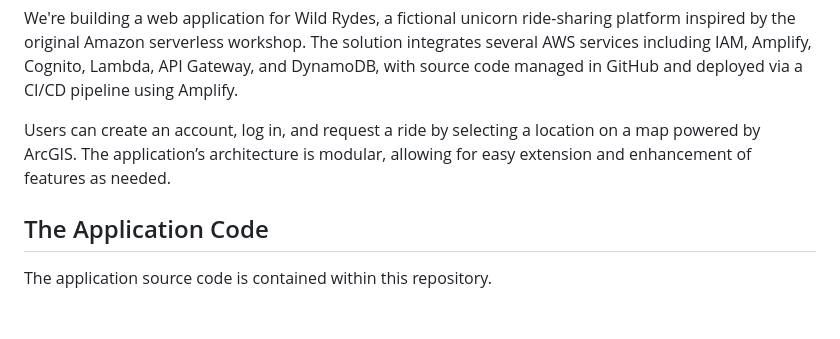
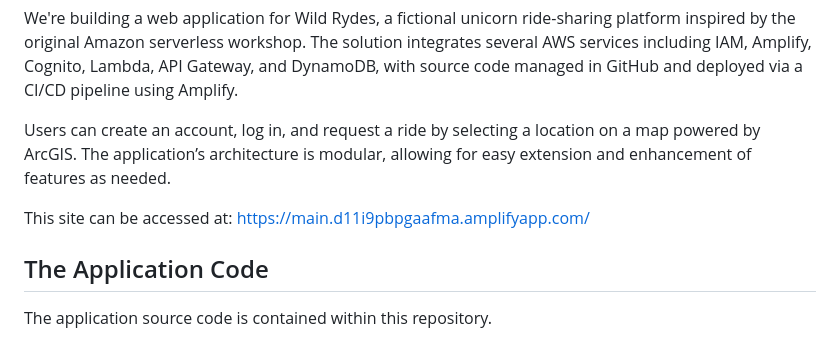
Before and after one commit to JaredInTech/ride-sharing-site, a Markdown page: README.md, the part around the change. Drawn GitHub-style; blank space fills up the shorter version.

```diff
--- a/README.md
+++ b/README.md
@@ -3,6 +3,8 @@
 We're building a web application for Wild Rydes, a fictional unicorn ride-sharing platform inspired by the original Amazon serverless workshop. The solution integrates several AWS services including IAM, Amplify, Cognito, Lambda, API Gateway, and DynamoDB, with source code managed in GitHub and deployed via a CI/CD pipeline using Amplify.
 
 Users can create an account, log in, and request a ride by selecting a location on a map powered by ArcGIS. The application’s architecture is modular, allowing for easy extension and enhancement of features as needed.
+
+This site can be accessed at: https://main.d11i9pbpgaafma.amplifyapp.com/
 
 ## The Application Code
 The application source code is contained within this repository.
```
